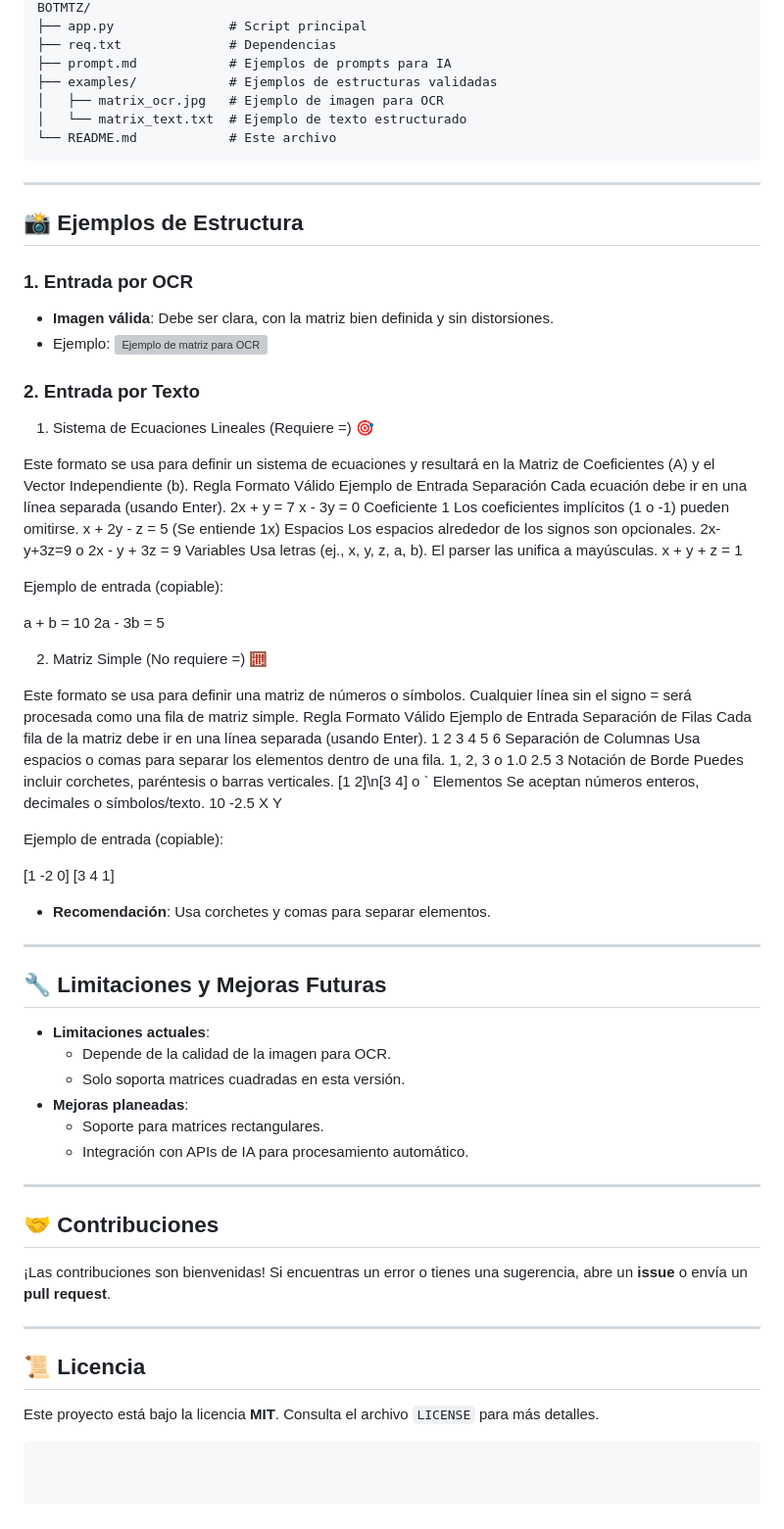
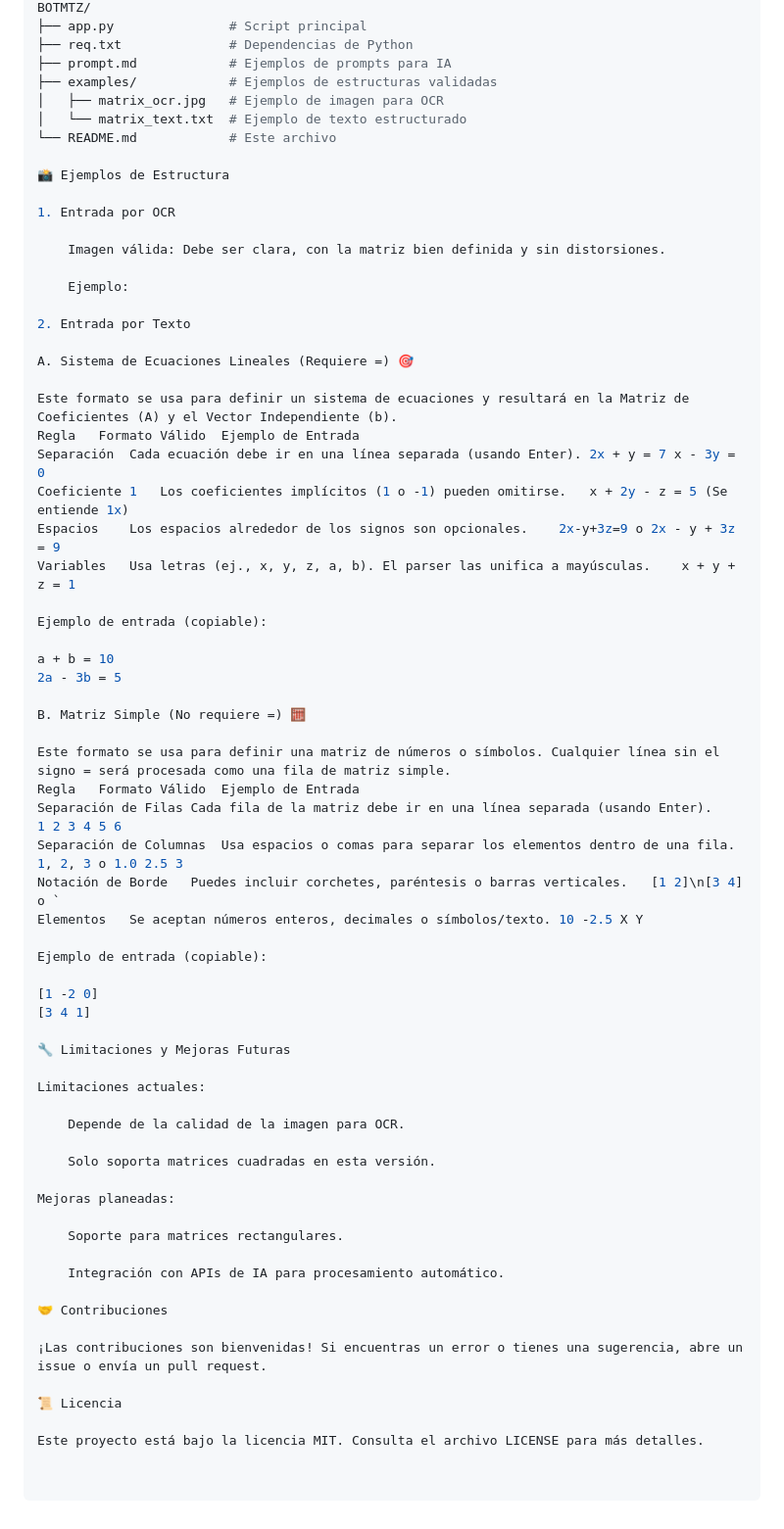
Before and after one commit to rhalex667/BOTMTZ, a Markdown page: README.md, the part around one of its changes. Shown at 98% size. Rendered like a GitHub page; grey boxes are pictures that could not be loaded.

Commit message:
Revise README.md for clarity and structure
Updated the README.md to improve structure and clarity, added sections for usage instructions, and enhanced the description of the BOTMTZ tool.

````diff
--- a/README.md
+++ b/README.md
@@ -62,24 +86,23 @@ El repositorio incluye:
 BOTMTZ/
 ├── app.py               # Script principal
-├── req.txt              # Dependencias
+├── req.txt              # Dependencias de Python
 ├── prompt.md            # Ejemplos de prompts para IA
 ├── examples/            # Ejemplos de estructuras validadas
 │   ├── matrix_ocr.jpg   # Ejemplo de imagen para OCR
 │   └── matrix_text.txt  # Ejemplo de texto estructurado
 └── README.md            # Este archivo
-```
 
----
+📸 Ejemplos de Estructura
 
-## 📸 **Ejemplos de Estructura**
-### 1. **Entrada por OCR**
-- **Imagen válida**: Debe ser clara, con la matriz bien definida y sin distorsiones.
-- Ejemplo:
-  ![Ejemplo de matriz para OCR](examples/matrix_ocr.jpg)
+1. Entrada por OCR
 
-### 2. **Entrada por Texto**
+    Imagen válida: Debe ser clara, con la matriz bien definida y sin distorsiones.
 
-  1. Sistema de Ecuaciones Lineales (Requiere =) 🎯
+    Ejemplo:
+
+2. Entrada por Texto
+
+A. Sistema de Ecuaciones Lineales (Requiere =) 🎯
 
 Este formato se usa para definir un sistema de ecuaciones y resultará en la Matriz de Coeficientes (A) y el Vector Independiente (b).
 Regla	Formato Válido	Ejemplo de Entrada
@@ -93,7 +116,7 @@ Ejemplo de entrada (copiable):
 a + b = 10
 2a - 3b = 5
 
-2. Matriz Simple (No requiere =) 🧮
+B. Matriz Simple (No requiere =) 🧮
 
 Este formato se usa para definir una matriz de números o símbolos. Cualquier línea sin el signo = será procesada como una fila de matriz simple.
 Regla	Formato Válido	Ejemplo de Entrada
@@ -106,23 +129,25 @@ Ejemplo de entrada (copiable):
 
 [1 -2 0]
 [3 4 1]
-- **Recomendación**: Usa corchetes y comas para separar elementos.
 
----
+🔧 Limitaciones y Mejoras Futuras
 
-## 🔧 **Limitaciones y Mejoras Futuras**
-- **Limitaciones actuales**:
-  - Depende de la calidad de la imagen para OCR.
-  - Solo soporta matrices cuadradas en esta versión.
-- **Mejoras planeadas**:
-  - Soporte para matrices rectangulares.
-  - Integración con APIs de IA para procesamiento automático.
+Limitaciones actuales:
 
----
-## 🤝 **Contribuciones**
-¡Las contribuciones son bienvenidas! Si encuentras un error o tienes una sugerencia, abre un **issue** o envía un **pull request**.
+    Depende de la calidad de la imagen para OCR.
 
----
-## 📜 **Licencia**
-Este proyecto está bajo la licencia **MIT**. Consulta el archivo `LICENSE` para más detalles.
-```
+    Solo soporta matrices cuadradas en esta versión.
+
+Mejoras planeadas:
+
+    Soporte para matrices rectangulares.
+
+    Integración con APIs de IA para procesamiento automático.
+
+🤝 Contribuciones
+
+¡Las contribuciones son bienvenidas! Si encuentras un error o tienes una sugerencia, abre un issue o envía un pull request.
+
+📜 Licencia
+
+Este proyecto está bajo la licencia MIT. Consulta el archivo LICENSE para más detalles.
````
Also changed, not shown: other parts of README.md (+67 -43 lines).
